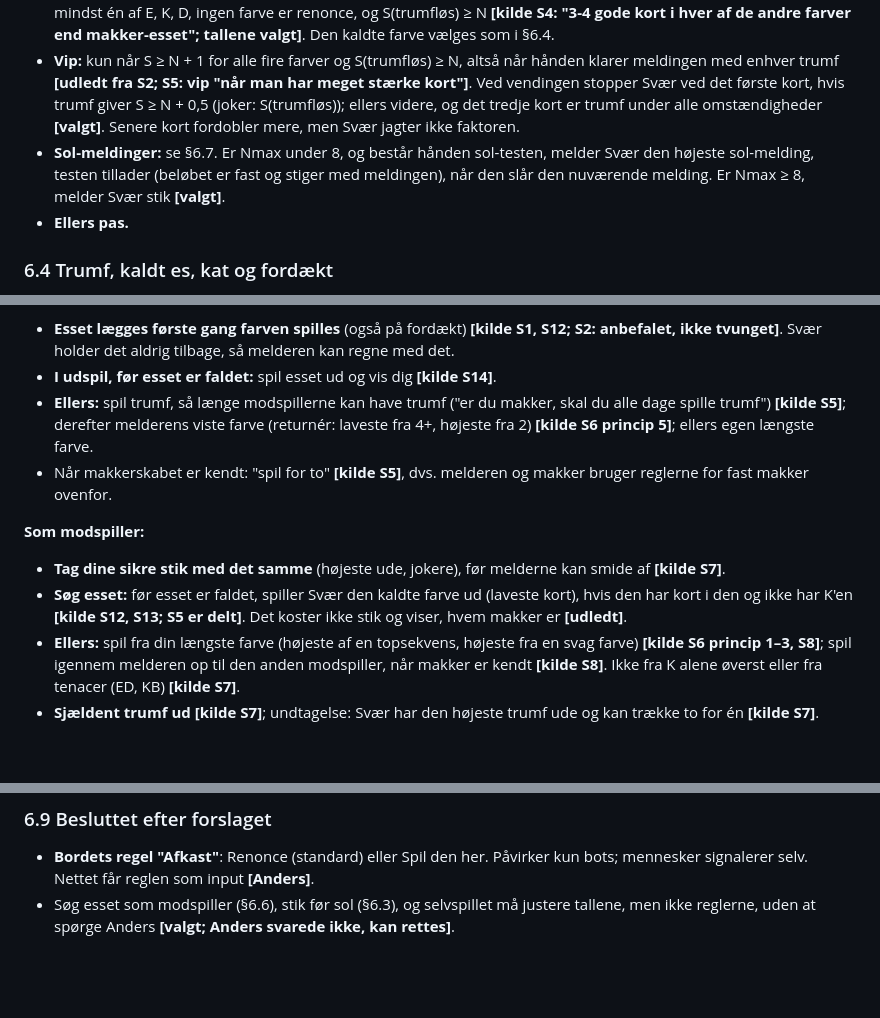
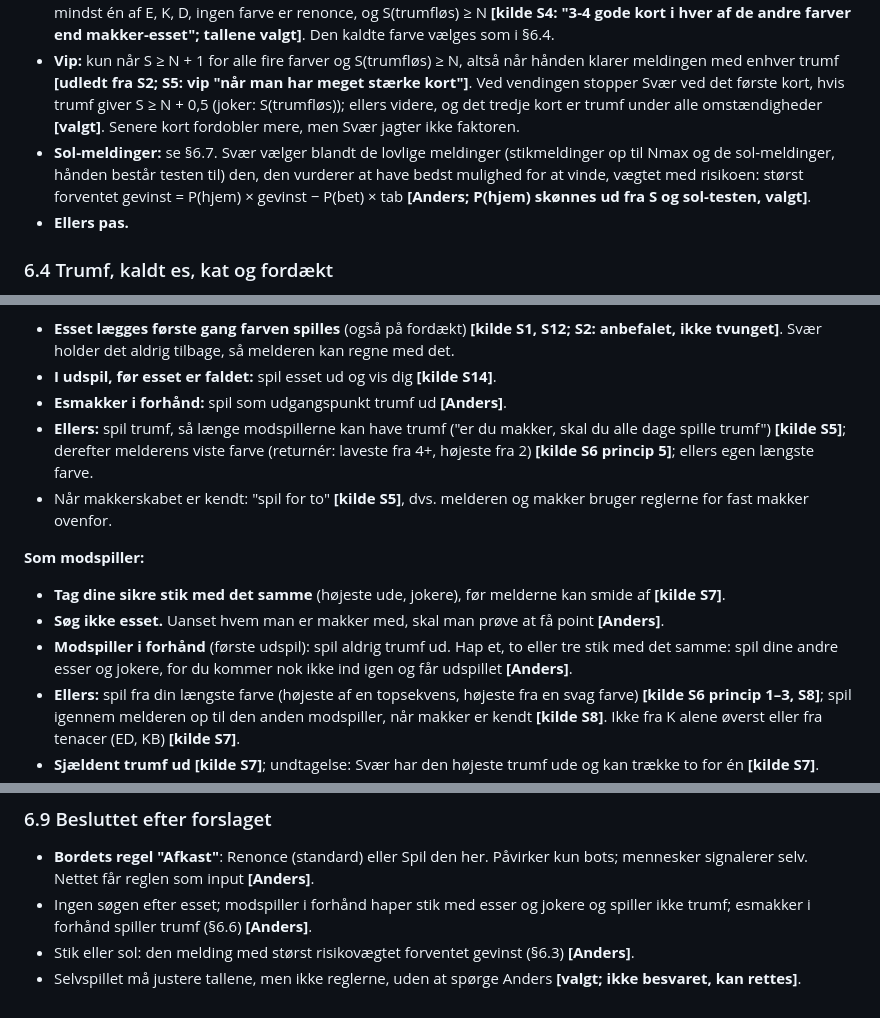
Before and after one commit to anannerup/kortspil, a Markdown page: docs/bots/esmakker-strategy.md, 3 parts joined by grey strips. Drawn GitHub-style; blank space fills up the shorter version.

Commit message:
Es-makker Svær: no ace search, forhånd leads, sol vs stik by risk-weighted value
Co-Authored-By: Claude Opus 5.5 <noreply@anthropic.com>

```diff
--- a/docs/bots/esmakker-strategy.md
+++ b/docs/bots/esmakker-strategy.md
@@ -90,7 +90,7 @@ Eksempel: trumf E K 8 6 3, sidefarve E 7 4, sidefarve K D 5, kaldt farve 9 4 2
 - **Gode:** er klør den bedste trumf, eller højst 0,5 stik fra den bedste, og er S(klør) ≥ N + 1, melder Svær N gode i stedet for N. Gode fordobler både gevinst og bet, derfor 1 stiks margin **[udledt fra S2; margin valgt]**.
 - **Halve:** Svær melder N halve, når hver af de tre farver, der ikke er den tænkte kaldte farve, har mindst 3 kort med mindst én af E, K, D, ingen farve er renonce, og S(trumfløs) ≥ N **[kilde S4: "3-4 gode kort i hver af de andre farver end makker-esset"; tallene valgt]**. Den kaldte farve vælges som i §6.4.
 - **Vip:** kun når S ≥ N + 1 for alle fire farver og S(trumfløs) ≥ N, altså når hånden klarer meldingen med enhver trumf **[udledt fra S2; S5: vip "når man har meget stærke kort"]**. Ved vendingen stopper Svær ved det første kort, hvis trumf giver S ≥ N + 0,5 (joker: S(trumfløs)); ellers videre, og det tredje kort er trumf under alle omstændigheder **[valgt]**. Senere kort fordobler mere, men Svær jagter ikke faktoren.
-- **Sol-meldinger:** se §6.7. Er Nmax under 8, og består hånden sol-testen, melder Svær den højeste sol-melding, testen tillader (beløbet er fast og stiger med meldingen), når den slår den nuværende melding. Er Nmax ≥ 8, melder Svær stik **[valgt]**.
+- **Sol-meldinger:** se §6.7. Svær vælger blandt de lovlige meldinger (stikmeldinger op til Nmax og de sol-meldinger, hånden består testen til) den, den vurderer at have bedst mulighed for at vinde, vægtet med risikoen: størst forventet gevinst = P(hjem) × gevinst − P(bet) × tab **[Anders; P(hjem) skønnes ud fra S og sol-testen, valgt]**.
 - **Ellers pas.**
 
 ### 6.4 Trumf, kaldt es, kat og fordækt
@@ -129,12 +129,14 @@ Fælles regler for bekendelse **[kilde S6]**:
 **Som esmakker:**
 - **Esset lægges første gang farven spilles** (også på fordækt) **[kilde S1, S12; S2: anbefalet, ikke tvunget]**. Svær holder det aldrig tilbage, så melderen kan regne med det.
 - **I udspil, før esset er faldet:** spil esset ud og vis dig **[kilde S14]**.
+- **Esmakker i forhånd:** spil som udgangspunkt trumf ud **[Anders]**.
 - **Ellers:** spil trumf, så længe modspillerne kan have trumf ("er du makker, skal du alle dage spille trumf") **[kilde S5]**; derefter melderens viste farve (returnér: laveste fra 4+, højeste fra 2) **[kilde S6 princip 5]**; ellers egen længste farve.
 - Når makkerskabet er kendt: "spil for to" **[kilde S5]**, dvs. melderen og makker bruger reglerne for fast makker ovenfor.
 
 **Som modspiller:**
 - **Tag dine sikre stik med det samme** (højeste ude, jokere), før melderne kan smide af **[kilde S7]**.
-- **Søg esset:** før esset er faldet, spiller Svær den kaldte farve ud (laveste kort), hvis den har kort i den og ikke har K'en **[kilde S12, S13; S5 er delt]**. Det koster ikke stik og viser, hvem makker er **[udledt]**.
+- **Søg ikke esset.** Uanset hvem man er makker med, skal man prøve at få point **[Anders]**.
+- **Modspiller i forhånd** (første udspil): spil aldrig trumf ud. Hap et, to eller tre stik med det samme: spil dine andre esser og jokere, for du kommer nok ikke ind igen og får udspillet **[Anders]**.
 - **Ellers:** spil fra din længste farve (højeste af en topsekvens, højeste fra en svag farve) **[kilde S6 princip 1–3, S8]**; spil igennem melderen op til den anden modspiller, når makker er kendt **[kilde S8]**. Ikke fra K alene øverst eller fra tenacer (ED, KB) **[kilde S7]**.
 - **Sjældent trumf ud** **[kilde S7]**; undtagelse: Svær har den højeste trumf ude og kan trække to for én **[kilde S7]**.
 - **Returnér din makkers farve** (den anden modspillers) som ovenfor **[kilde S6 princip 5]**.
@@ -185,4 +187,6 @@ Rangen er vendt: es = 1 (lavest), 2, 3 … K = 13 **[kilde S2]**. Kildernes "toe
 ### 6.9 Besluttet efter forslaget
 
 - **Bordets regel "Afkast"**: Renonce (standard) eller Spil den her. Påvirker kun bots; mennesker signalerer selv. Nettet får reglen som input **[Anders]**.
-- Søg esset som modspiller (§6.6), stik før sol (§6.3), og selvspillet må justere tallene, men ikke reglerne, uden at spørge Anders **[valgt; Anders svarede ikke, kan rettes]**.
+- Ingen søgen efter esset; modspiller i forhånd haper stik med esser og jokere og spiller ikke trumf; esmakker i forhånd spiller trumf (§6.6) **[Anders]**.
+- Stik eller sol: den melding med størst risikovægtet forventet gevinst (§6.3) **[Anders]**.
+- Selvspillet må justere tallene, men ikke reglerne, uden at spørge Anders **[valgt; ikke besvaret, kan rettes]**.
```
